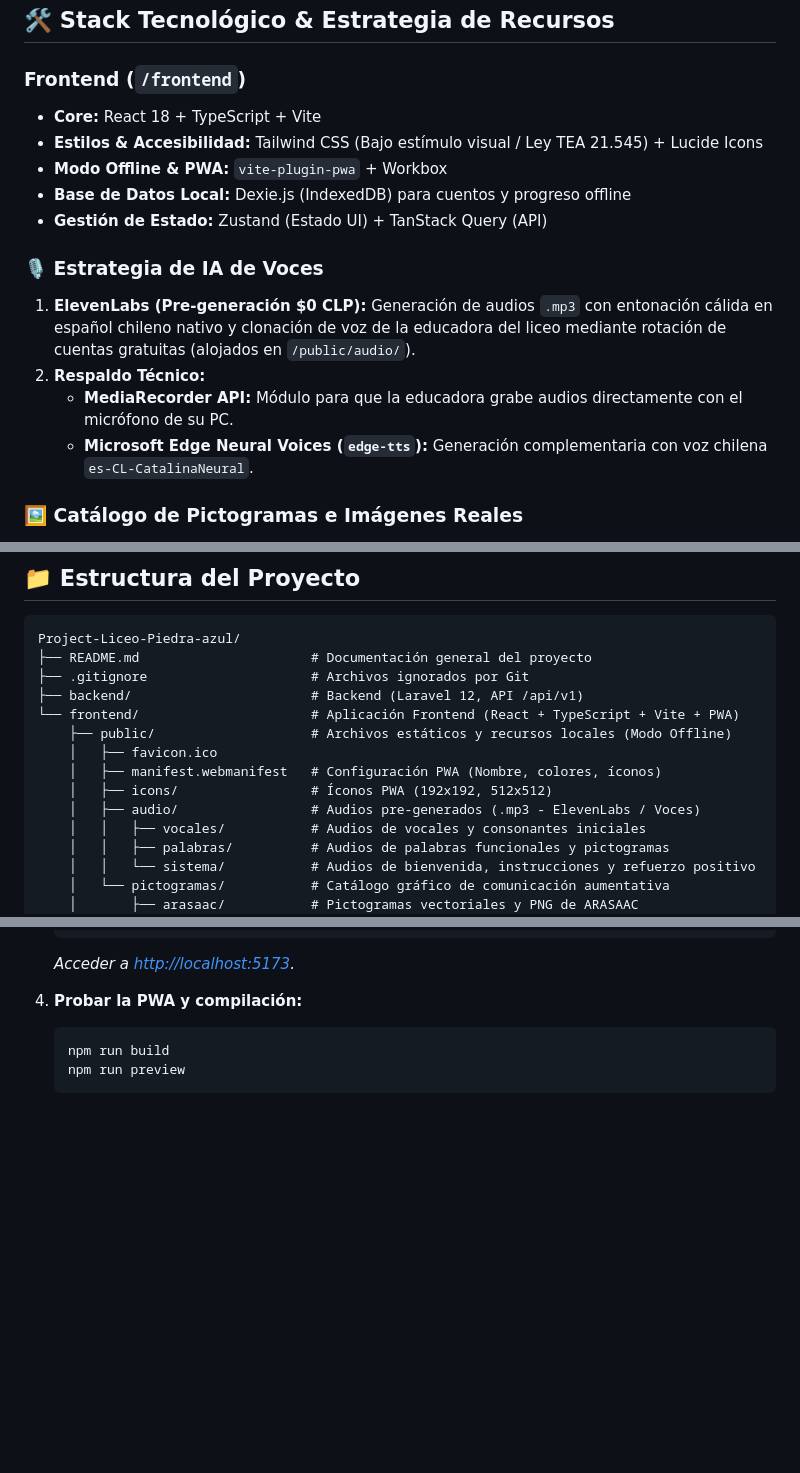
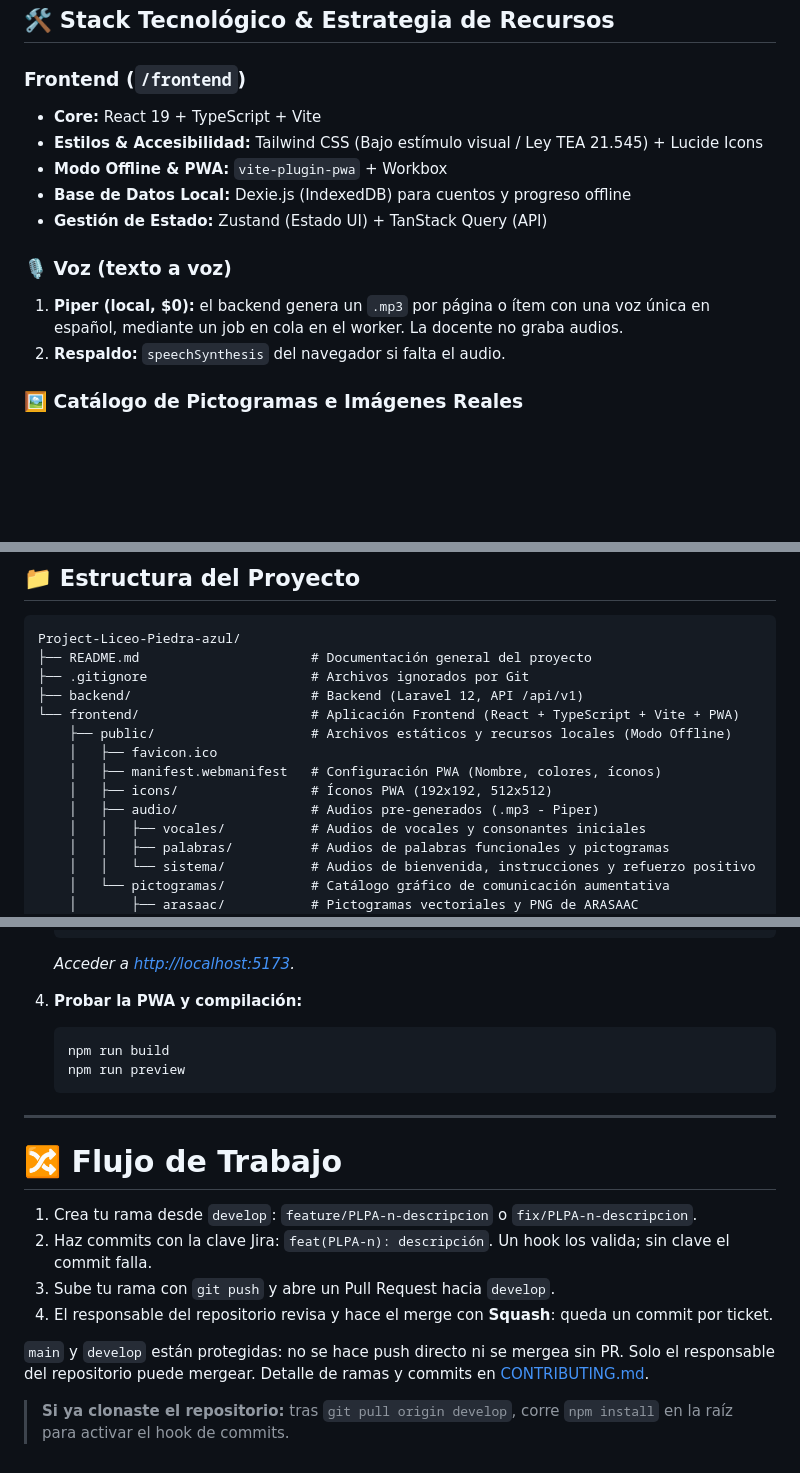
Before and after one commit to Bazzty/Project-Liceo-Piedra-azul, a Markdown page: README.md, 3 parts joined by grey strips. Drawn GitHub-style; blank space fills up the shorter version.

Commit message:
docs(PLPA-25): agregar flujo de trabajo y alinear stack de voz con Jira

````diff
--- a/README.md
+++ b/README.md
@@ -23,18 +23,16 @@
 
 ### Frontend (`/frontend`)
 
-* **Core:** React 18 + TypeScript + Vite
+* **Core:** React 19 + TypeScript + Vite
 * **Estilos & Accesibilidad:** Tailwind CSS (Bajo estímulo visual / Ley TEA 21.545) + Lucide Icons
 * **Modo Offline & PWA:** `vite-plugin-pwa` + Workbox
 * **Base de Datos Local:** Dexie.js (IndexedDB) para cuentos y progreso offline
 * **Gestión de Estado:** Zustand (Estado UI) + TanStack Query (API)
 
-### 🎙️ Estrategia de IA de Voces
+### 🎙️ Voz (texto a voz)
 
-1. **ElevenLabs (Pre-generación $0 CLP):** Generación de audios `.mp3` con entonación cálida en español chileno nativo y clonación de voz de la educadora del liceo mediante rotación de cuentas gratuitas (alojados en `/public/audio/`).
-2. **Respaldo Técnico:**
-   * **MediaRecorder API:** Módulo para que la educadora grabe audios directamente con el micrófono de su PC.
-   * **Microsoft Edge Neural Voices (`edge-tts`):** Generación complementaria con voz chilena `es-CL-CatalinaNeural`.
+1. **Piper (local, $0):** el backend genera un `.mp3` por página o ítem con una voz única en español, mediante un job en cola en el worker. La docente no graba audios.
+2. **Respaldo:** `speechSynthesis` del navegador si falta el audio.
 
 ### 🖼️ Catálogo de Pictogramas e Imágenes Reales
 
@@ -53,7 +51,7 @@ Project-Liceo-Piedra-azul/
     │   ├── favicon.ico
     │   ├── manifest.webmanifest   # Configuración PWA (Nombre, colores, íconos)
     │   ├── icons/                 # Íconos PWA (192x192, 512x512)
-    │   ├── audio/                 # Audios pre-generados (.mp3 - ElevenLabs / Voces)
+    │   ├── audio/                 # Audios pre-generados (.mp3 - Piper)
     │   │   ├── vocales/           # Audios de vocales y consonantes iniciales
     │   │   ├── palabras/          # Audios de palabras funcionales y pictogramas
     │   │   └── sistema/           # Audios de bienvenida, instrucciones y refuerzo positivo
@@ -119,3 +117,16 @@ Project-Liceo-Piedra-azul/
    npm run build
    npm run preview
    ```
+
+---
+
+# 🔀 Flujo de Trabajo
+
+1. Crea tu rama desde `develop`: `feature/PLPA-n-descripcion` o `fix/PLPA-n-descripcion`.
+2. Haz commits con la clave Jira: `feat(PLPA-n): descripción`. Un hook los valida; sin clave el commit falla.
+3. Sube tu rama con `git push` y abre un Pull Request hacia `develop`.
+4. El responsable del repositorio revisa y hace el merge con **Squash**: queda un commit por ticket.
+
+`main` y `develop` están protegidas: no se hace push directo ni se mergea sin PR. Solo el responsable del repositorio puede mergear. Detalle de ramas y commits en [CONTRIBUTING.md](CONTRIBUTING.md).
+
+> **Si ya clonaste el repositorio:** tras `git pull origin develop`, corre `npm install` en la raíz para activar el hook de commits.
````
